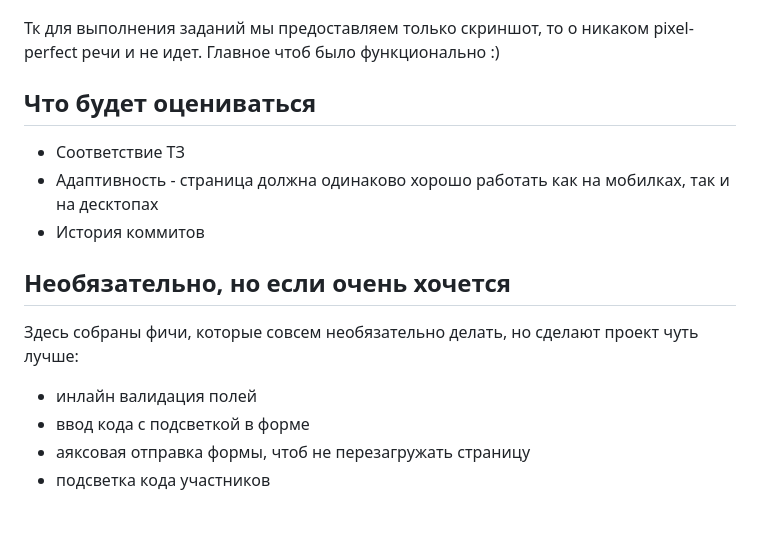
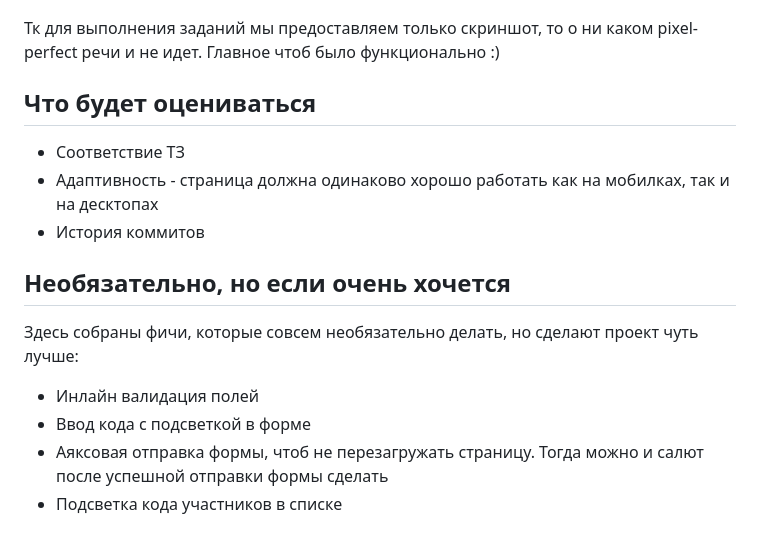
Before and after one commit to vsp210/test_task, a Markdown page: README.md, the part around the change. Drawn GitHub-style.

Commit message:
feat(docs): дополнен README.md

```diff
--- a/README.md
+++ b/README.md
@@ -47,7 +47,7 @@
 
 ![Вид страницы](docs/test_task_page_view.png)
 
-Тк для выполнения заданий мы предоставляем только скриншот, то о никаком pixel-perfect речи и не идет. Главное чтоб было функционально :)
+Тк для выполнения заданий мы предоставляем только скриншот, то о ни каком pixel-perfect речи и не идет. Главное чтоб было функционально :)
 
 ## Что будет оцениваться
 
@@ -59,7 +59,7 @@
 
 Здесь собраны фичи, которые совсем необязательно делать, но сделают проект чуть лучше:
 
-- инлайн валидация полей
-- ввод кода с подсветкой в форме
-- аяксовая отправка формы, чтоб не перезагружать страницу
-- подсветка кода участников
+- Инлайн валидация полей
+- Ввод кода с подсветкой в форме
+- Аяксовая отправка формы, чтоб не перезагружать страницу. Тогда можно и салют после успешной отправки формы сделать
+- Подсветка кода участников в списке
```
